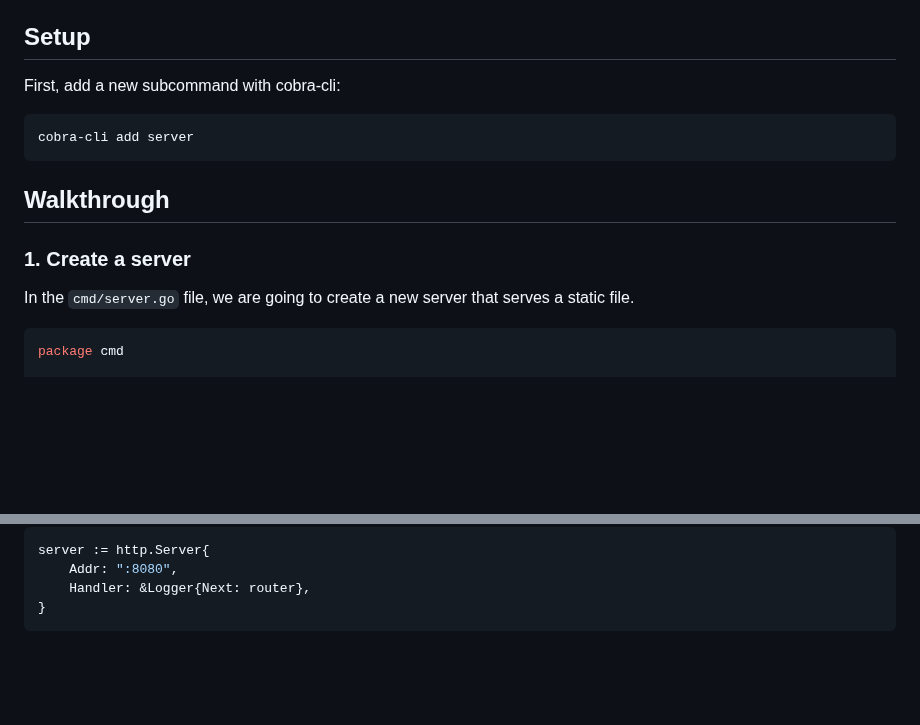
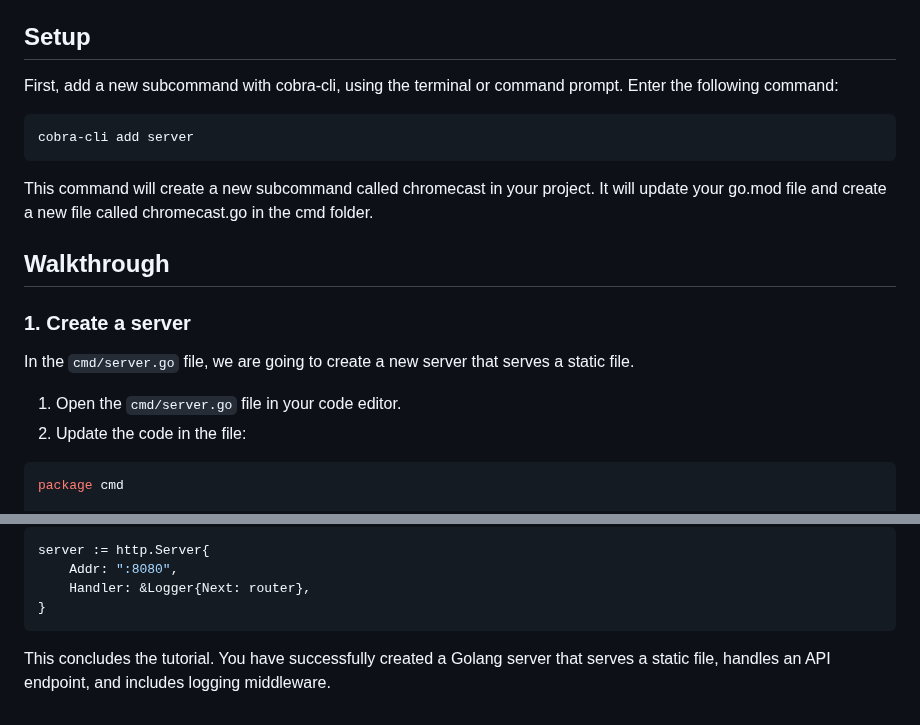
Before and after one commit to DaanV2/go-tutorial, a Markdown page: tutorials/3. server.md, 2 parts joined by grey strips. GitHub-like rendering; blank space fills up the shorter version.

````diff
--- a/tutorials/3. server.md
+++ b/tutorials/3. server.md
@@ -4,17 +4,22 @@ We are going to use the `http` package to create a simple server that serves a s
 
 ## Setup
 
-First, add a new subcommand with cobra-cli:
+First, add a new subcommand with cobra-cli, using the terminal or command prompt. Enter the following command:
 
 ```bash
 cobra-cli add server
 ```
+
+This command will create a new subcommand called chromecast in your project. It will update your go.mod file and create a new file called chromecast.go in the cmd folder.
 
 ## Walkthrough
 
 ### 1. Create a server
 
 In the `cmd/server.go` file, we are going to create a new server that serves a static file.
+
+1. Open the `cmd/server.go` file in your code editor.
+2. Update the code in the file:
 
 ```go
 package cmd
@@ -164,3 +222,5 @@ server := http.Server{
     Handler: &Logger{Next: router},
 }
 ```
+
+This concludes the tutorial. You have successfully created a Golang server that serves a static file, handles an API endpoint, and includes logging middleware.
````
Also changed, not shown: other parts of tutorials/3. server.md (+80 -27 lines), tutorials/2. chromecast.md (+1 -1 lines).
